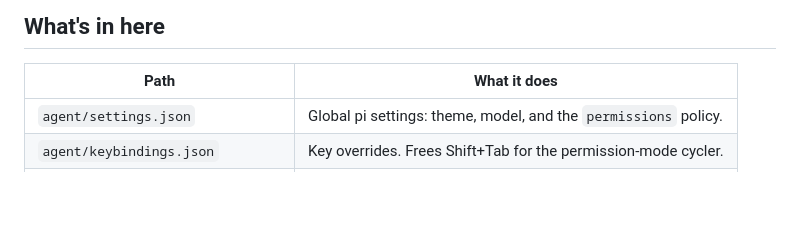
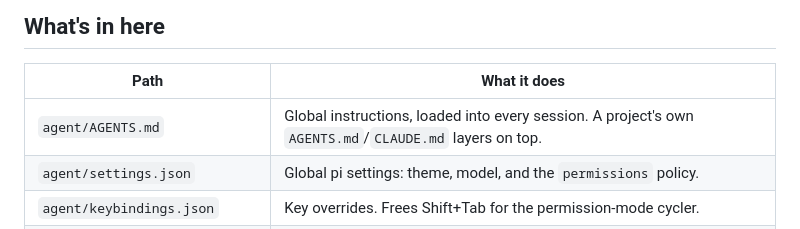
Before and after one commit to OysterD3/dotpi, a Markdown page: README.md, the part around the change. Drawn GitHub-style; blank space fills up the shorter version.

```diff
--- a/README.md
+++ b/README.md
@@ -9,6 +9,7 @@ pi reads its config from `~/.pi/agent/`, so this repo *is* `~/.pi`.
 
 | Path | What it does |
 | --- | --- |
+| `agent/AGENTS.md` | Global instructions, loaded into every session. A project's own `AGENTS.md`/`CLAUDE.md` layers on top. |
 | `agent/settings.json` | Global pi settings: theme, model, and the `permissions` policy. |
 | `agent/keybindings.json` | Key overrides. Frees Shift+Tab for the permission-mode cycler. |
 | `agent/themes/one-dark-pro.json` | One Dark Pro colour theme. |
```
Also changed, not shown: agent/AGENTS.md (added, +74 -0 lines).
